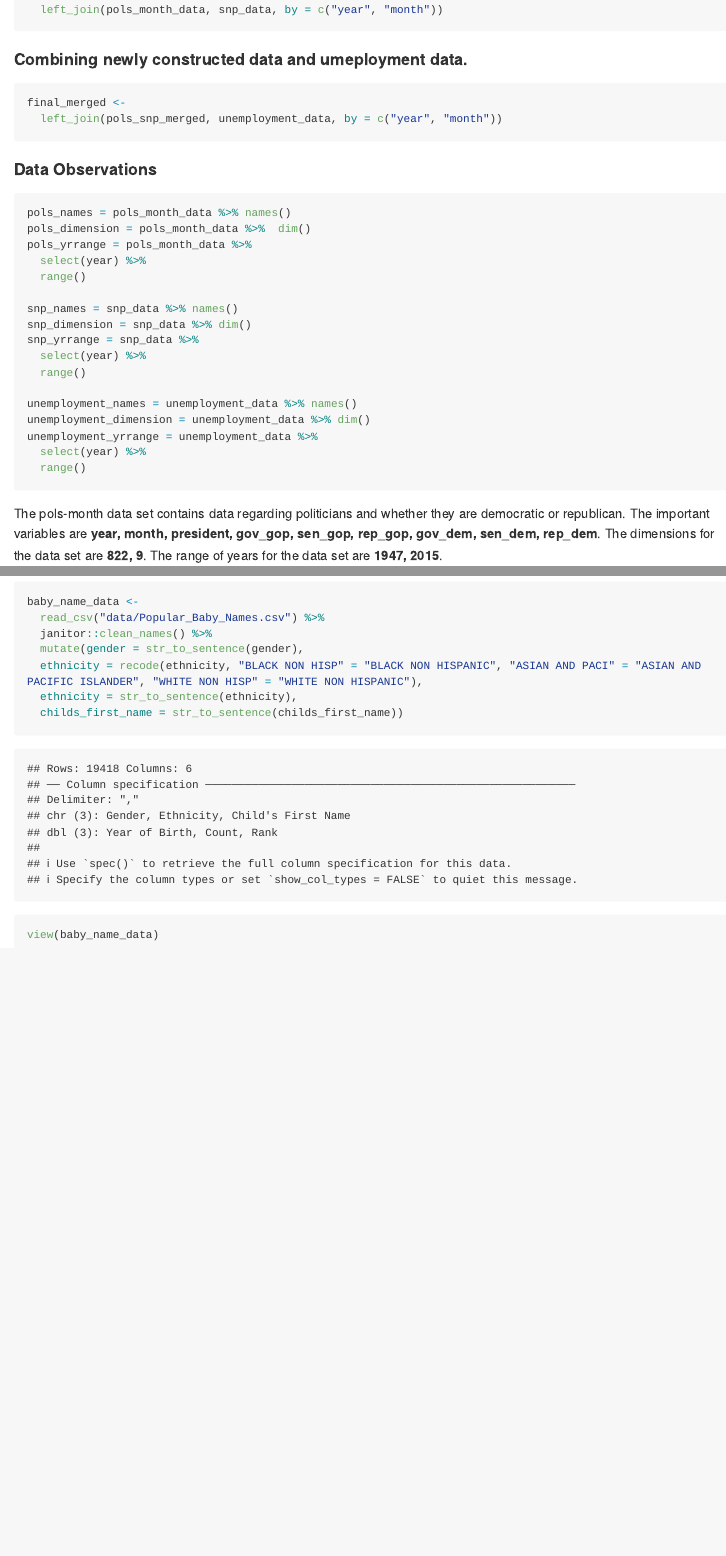
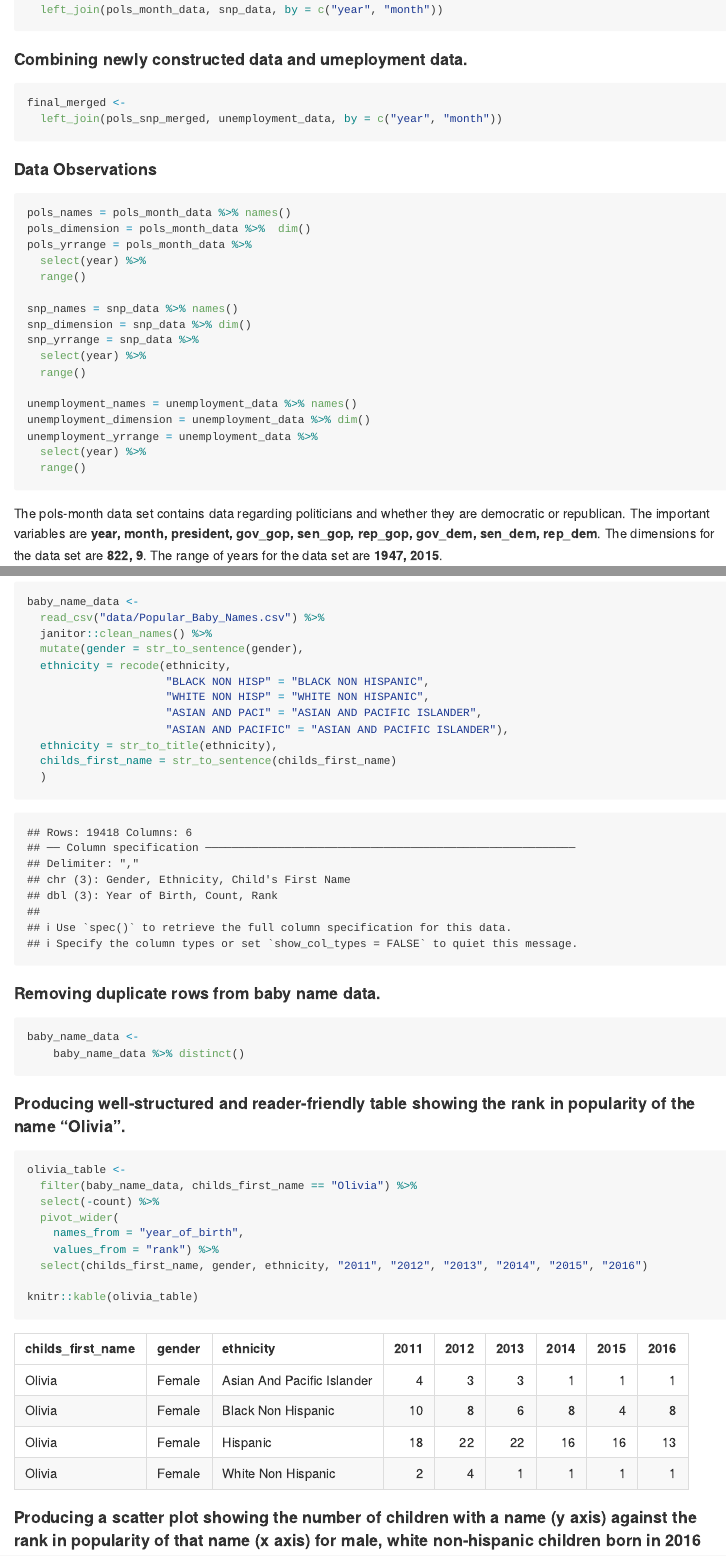
Before and after one commit to ericwanghu/p8105_hw2_ew2717, an R Markdown document (p8105_hw2_ew2717.Rmd): the page in a window 1100 px wide, from 3210 px down, and a second part further down, joined at a grey line. Rendered offline with R 4.5, knitr and Pandoc, with nearby package versions; long lines of code are wrapped; column names are cleaned by a stand-in for the janitor package.

Commit message:
produced table for olivia popularity

````diff
--- a/p8105_hw2_ew2717.Rmd
+++ b/p8105_hw2_ew2717.Rmd
@@ -158,7 +158,7 @@ final_merged <-
 
 #### Data Observations
 
-```{r data observations}
+```{r data observations for all three data sets}
 
 pols_names = pols_month_data %>% names()
 pols_dimension = pols_month_data %>%  dim()
@@ -197,10 +197,46 @@ baby_name_data <-
   read_csv("data/Popular_Baby_Names.csv") %>%
   janitor::clean_names() %>%
   mutate(gender = str_to_sentence(gender),
-  ethnicity = recode(ethnicity, "BLACK NON HISP" = "BLACK NON HISPANIC", "ASIAN AND PACI" = "ASIAN AND PACIFIC ISLANDER", "WHITE NON HISP" = "WHITE NON HISPANIC"),
-  ethnicity = str_to_sentence(ethnicity),
-  childs_first_name = str_to_sentence(childs_first_name))
-
-view(baby_name_data)
+  ethnicity = recode(ethnicity,
+                     "BLACK NON HISP" = "BLACK NON HISPANIC",
+                     "WHITE NON HISP" = "WHITE NON HISPANIC",
+                     "ASIAN AND PACI" = "ASIAN AND PACIFIC ISLANDER",
+                     "ASIAN AND PACIFIC" = "ASIAN AND PACIFIC ISLANDER"),
+  ethnicity = str_to_title(ethnicity),
+  childs_first_name = str_to_sentence(childs_first_name)
+  )
 
 ```
+
+#### Removing duplicate rows from baby name data.
+
+```{r removing duplicate rows for baby name}
+
+baby_name_data <-
+    baby_name_data %>% distinct()
+
+```
+
+#### Producing well-structured and reader-friendly table showing the rank in popularity of the name “Olivia".
+
+```{r producing table showing popularity of "olivia"}
+
+olivia_table <-
+  filter(baby_name_data, childs_first_name == "Olivia") %>%
+  select(-count) %>%
+  pivot_wider(
+    names_from = "year_of_birth",
+    values_from = "rank") %>%
+  select(childs_first_name, gender, ethnicity, "2011", "2012", "2013", "2014", "2015", "2016")
+
+knitr::kable(olivia_table)
+
+```
+
+#### Producing a scatter plot showing the number of children with a name (y axis) against the rank in popularity of that name (x axis) for male, white non-hispanic children born in 2016
+
+```{r producing scatter plot of male, white hispanic children 2016}
+
+
+
+```
````
Also changed, not shown: p8105_hw2_ew2717.md, p8105_hw2_ew2717.Rmd (6 more changed lines).
